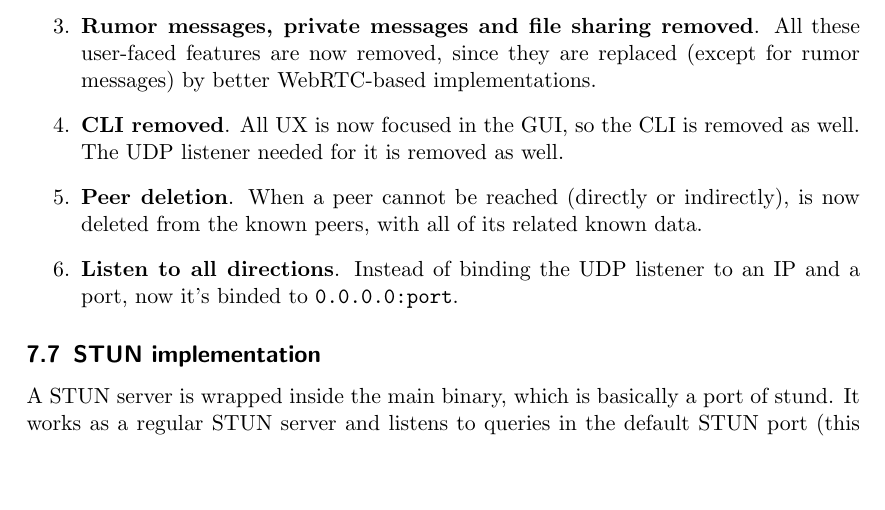
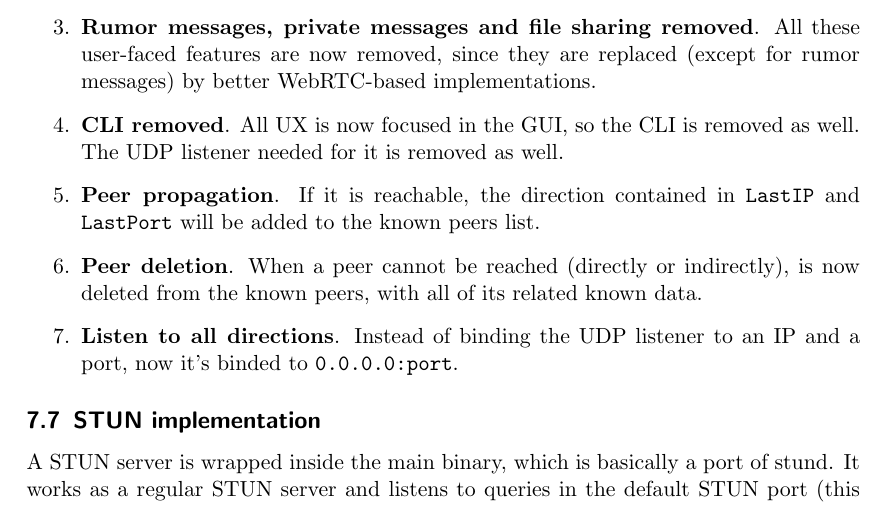
Before and after one commit to pauarge/decWebRTC, a LaTeX document (docs/decentralized-webrtc.tex): part of page 13 of 17, cut so that both start at the same text, the shorter picture padded with empty space. Compiled offline with pdfLaTeX.

Commit message:
Finishing documentation

```diff
--- a/docs/decentralized-webrtc.tex
+++ b/docs/decentralized-webrtc.tex
@@ -287,6 +287,7 @@ Although the Gossip network is based in the Peerster implementation done in clas
 	\item \textbf{Not storing messages}. Since rumors no longer contain information, they are not stored. In case someone requests them, they can be reconstructed (they only contain \verb|LastIP| and \verb|LastPort| which are stored for every peer in an internal data structure).
 	\item \textbf{Rumor messages, private messages and file sharing removed}. All these user-faced features are now removed, since they are replaced (except for rumor messages) by better WebRTC-based implementations.
 	\item \textbf{CLI removed}. All UX is now focused in the GUI, so the CLI is removed as well. The UDP listener needed for it is removed as well.
+	\item \textbf{Peer propagation}. If it is reachable, the direction contained in \verb|LastIP| and \verb|LastPort| will be added to the known peers list.
 	\item \textbf{Peer deletion}. When a peer cannot be reached (directly or indirectly), is now deleted from the known peers, with all of its related known data.
 	\item \textbf{Listen to all directions}. Instead of binding the UDP listener to an IP and a port, now it's binded to \verb|0.0.0.0:port|.
 \end{enumerate}
```
Also changed, not shown: docs/presentation.pdf.
